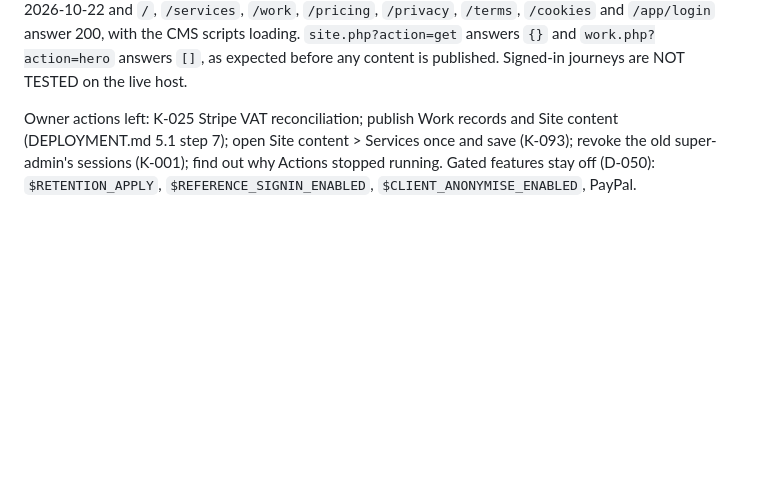
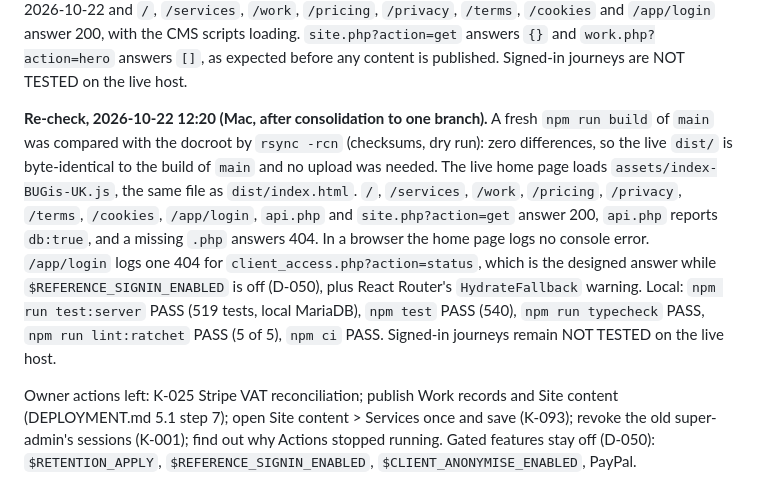
Before and after one commit to devgeereact/gakinz_com, a Markdown page: docs/WORKBOOK.md, the part around the change. GitHub-like rendering; blank space fills up the shorter version.

Commit message:
docs(workbook): record the live re-check and local test run of 2026-10-22
Claude-Session: https://claude.ai/code/session_01C6d76k9p5ad7bzGsCzQsT3

```diff
--- a/docs/WORKBOOK.md
+++ b/docs/WORKBOOK.md
@@ -43,6 +43,19 @@ JSON (`site`, `today`, `search`, `briefs`, `privacy`, `assets`, `bookings`, `fee
 `/pricing`, `/privacy`, `/terms`, `/cookies` and `/app/login` answer 200, with the CMS scripts
 loading. `site.php?action=get` answers `{}` and `work.php?action=hero` answers `[]`, as
 expected before any content is published. Signed-in journeys are NOT TESTED on the live host.
+
+**Re-check, 2026-10-22 12:20 (Mac, after consolidation to one branch).** A fresh `npm run build`
+of `main` was compared with the docroot by `rsync -rcn` (checksums, dry run): zero differences,
+so the live `dist/` is byte-identical to the build of `main` and no upload was needed. The live
+home page loads `assets/index-BUGis-UK.js`, the same file as `dist/index.html`. `/`,
+`/services`, `/work`, `/pricing`, `/privacy`, `/terms`, `/cookies`, `/app/login`, `api.php` and
+`site.php?action=get` answer 200, `api.php` reports `db:true`, and a missing `.php` answers 404.
+In a browser the home page logs no console error. `/app/login` logs one 404 for
+`client_access.php?action=status`, which is the designed answer while
+`$REFERENCE_SIGNIN_ENABLED` is off (D-050), plus React Router's `HydrateFallback` warning.
+Local: `npm run test:server` PASS (519 tests, local MariaDB), `npm test` PASS (540),
+`npm run typecheck` PASS, `npm run lint:ratchet` PASS (5 of 5), `npm ci` PASS. Signed-in
+journeys remain NOT TESTED on the live host.
 
 Owner actions left: K-025 Stripe VAT reconciliation; publish Work records and Site content
 (DEPLOYMENT.md 5.1 step 7); open Site content > Services once and save (K-093); revoke the old
```
